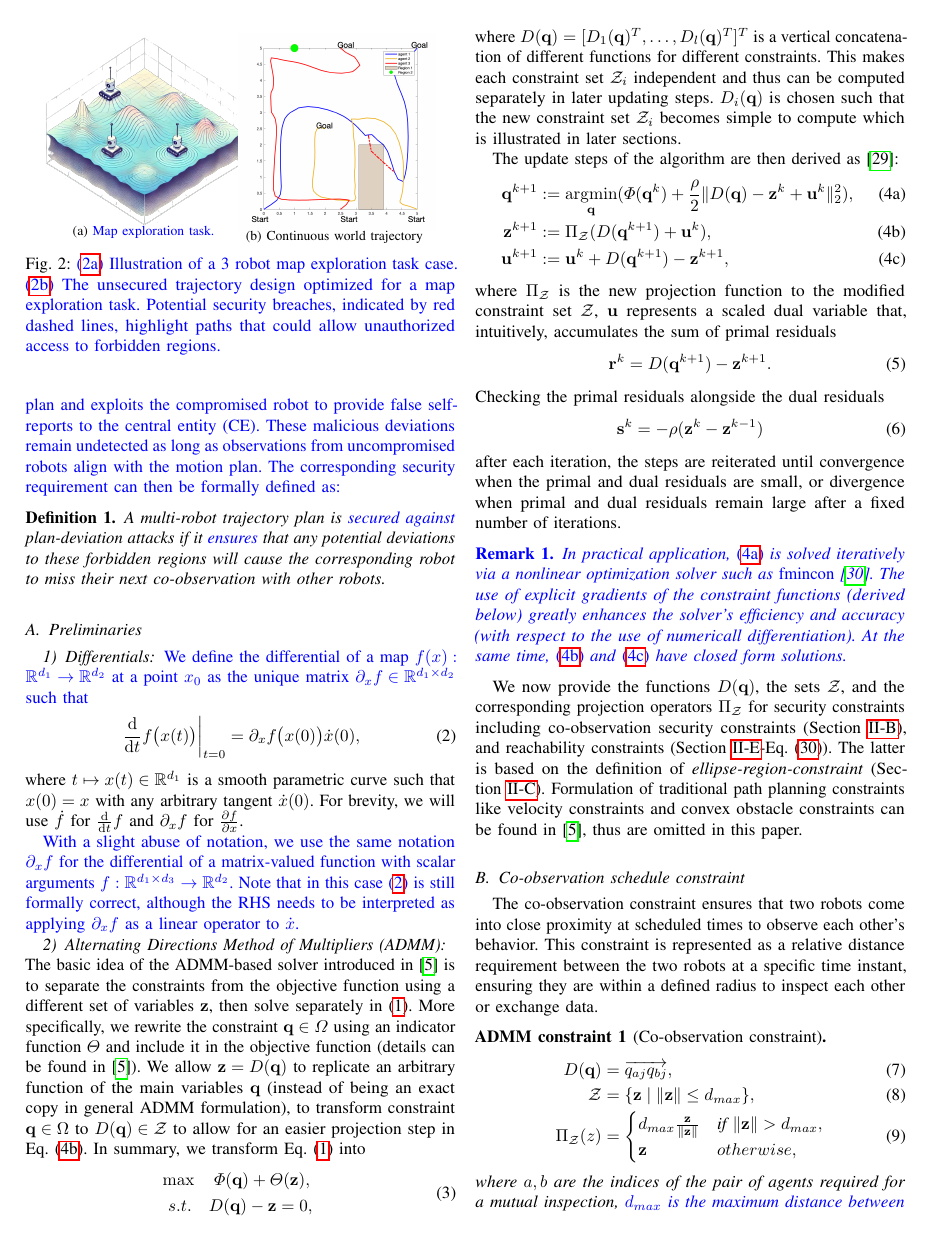
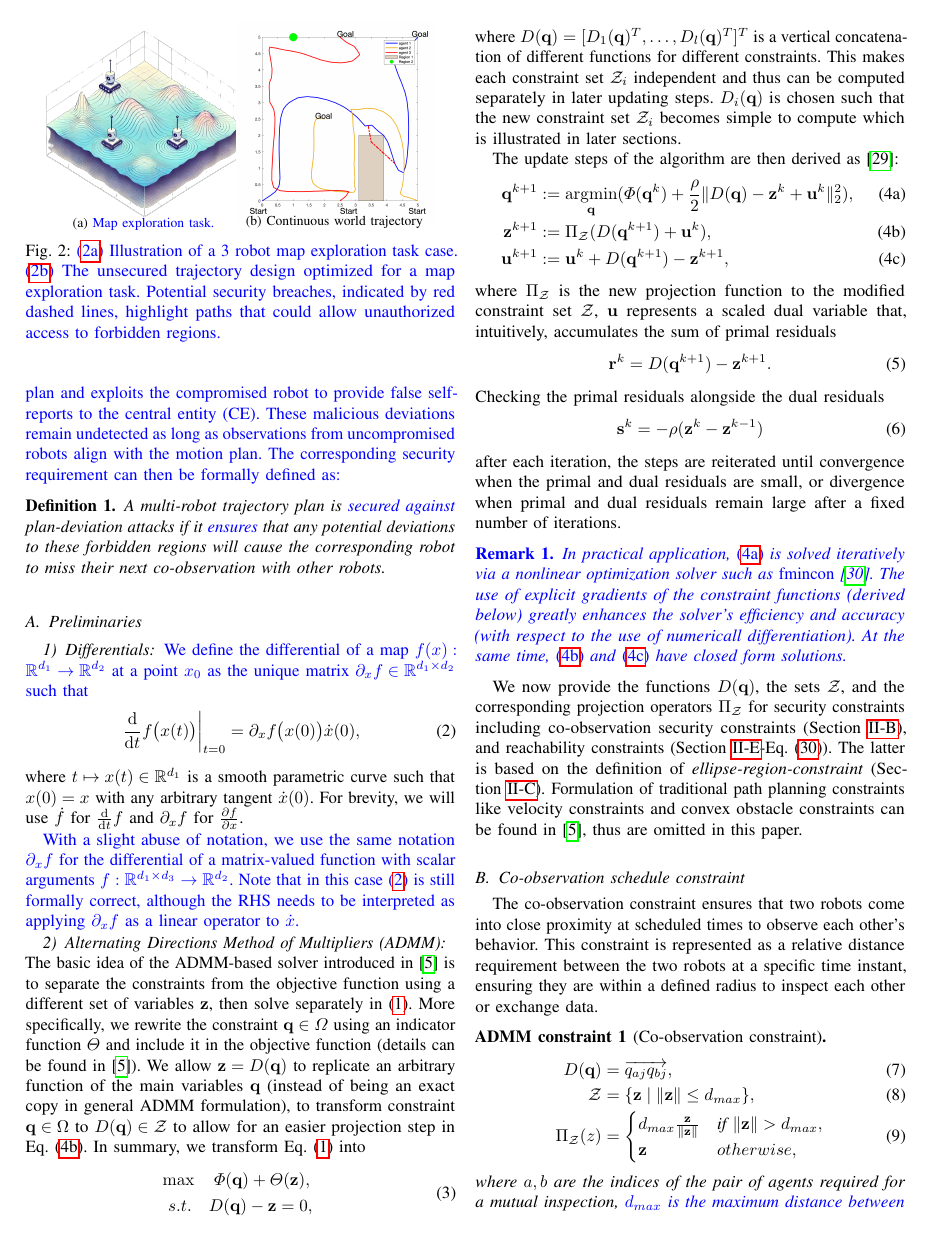
Before and after one commit to Rickyyang/JournalGraphFlow, a LaTeX paper (paper.tex): page 3 of 12. The pictures show the PDF file paper.pdf that the author committed with the source.

Commit message:
update figure

```diff
--- a/paper.tex
+++ b/paper.tex
@@ -121,7 +121,7 @@ To give a concrete example of the cost $\varPhi$ and the set $\Omega$, we introd
 \begin{figure}
   \centering
   \subfloat[\new{Map exploration task.}\label{fig:illustration}]{\includegraphics[width = 0.45\linewidth,, trim = 0.3cm 1.3cm 0.3cm 2cm,valign=c]{illustration figure_1}}
-  \subfloat[Continuous world trajectory \label{fig:SecurityBreak}]{\includegraphics[width=0.45\linewidth, trim = 0.3cm 1.3cm 0.3cm 2cm, valign=c]{SecurityBreak_v2}}
+  \subfloat[Continuous world trajectory \label{fig:SecurityBreak}]{\includegraphics[width=0.45\linewidth, trim = 0.3cm 1.3cm 0.3cm 2cm, valign=c]{SecurityBreak_v3}}
   % \subfloat[\new{Grid world result.}\label{fig:Grid-example-application}]{\includegraphics[width = 0.45\linewidth]{Grid_world}}
   \caption{\new{(\ref{fig:illustration}) Illustration of a 3 robot map exploration task case. (\ref{fig:SecurityBreak}) The unsecured trajectory design optimized for a map exploration task. Potential security breaches, indicated by red dashed lines, highlight paths that could allow unauthorized access to forbidden regions.}}
 \end{figure}
```
Also changed, not shown: Figs/FinalResult-v2.png, Figs/SecurityBreak_v3.png (added), Figs/old_result_v3.png (added), paper.pdf, 2 other files.
